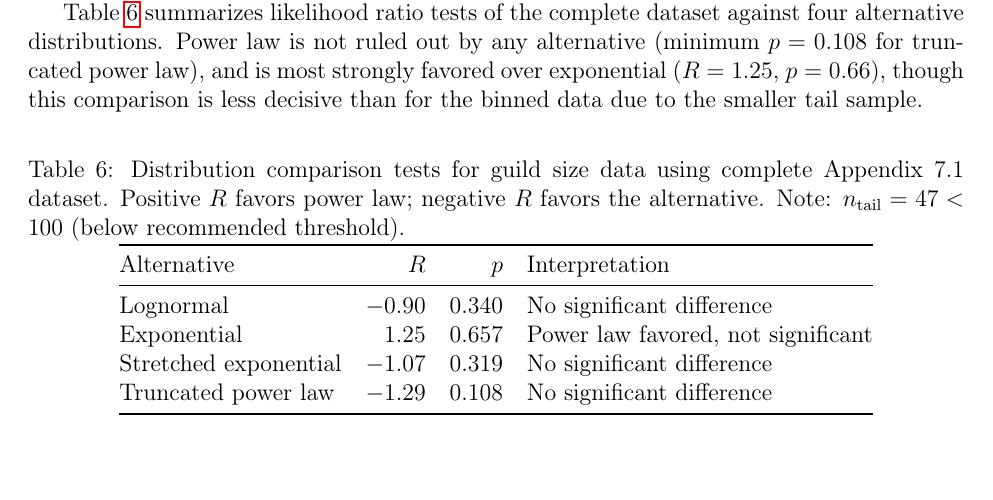
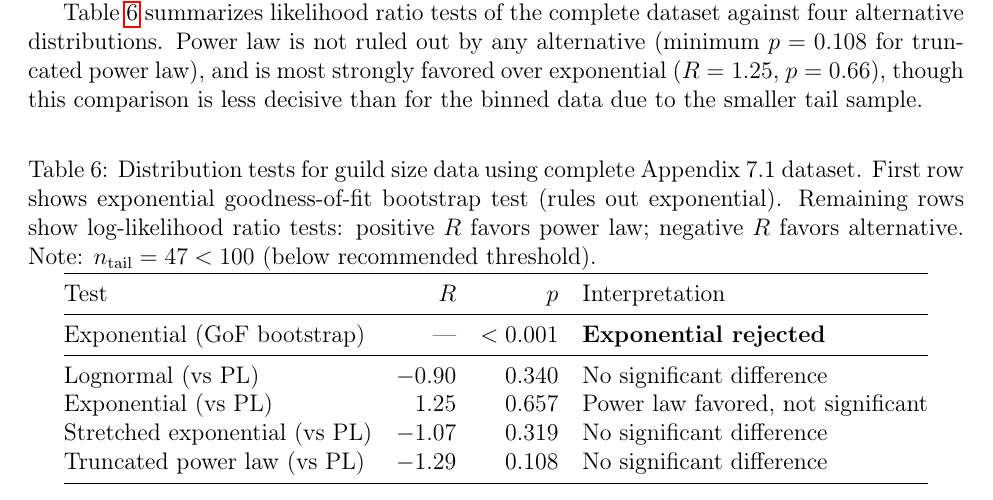
Before and after one commit to dmahesh2869/harappan-seal-analysis, a LaTeX paper (paper.tex): part of page 8 of 16, cut so that both start at the same text. Compiled offline with pdfLaTeX.

Commit message:
Fix Table 6 to indicate exponential didn't meet its own GoF

```diff
--- a/paper.tex
+++ b/paper.tex
@@ -402,18 +402,21 @@ due to the smaller tail sample.
 
 \begin{table}[H]
 \centering
-\caption{Distribution comparison tests for guild size data using complete Appendix 7.1 dataset.
-Positive $R$ favors power law; negative $R$ favors the alternative.
+\caption{Distribution tests for guild size data using complete Appendix 7.1 dataset.
+First row shows exponential goodness-of-fit bootstrap test (rules out exponential).
+Remaining rows show log-likelihood ratio tests: positive $R$ favors power law; negative $R$ favors alternative.
 Note: $n_{\text{tail}} = 47 < 100$ (below recommended threshold).}
 \label{tab:appendix_compare}
 \begin{tabular}{@{}lrrl@{}}
 \toprule
-Alternative & $R$ & $p$ & Interpretation \\
+Test & $R$ & $p$ & Interpretation \\
 \midrule
-Lognormal & $-0.90$ & 0.340 & No significant difference \\
-Exponential & 1.25 & 0.657 & Power law favored, not significant \\
-Stretched exponential & $-1.07$ & 0.319 & No significant difference \\
-Truncated power law & $-1.29$ & 0.108 & No significant difference \\
+Exponential (GoF bootstrap) & — & $<0.001$ & \textbf{Exponential rejected} \\
+\midrule
+Lognormal (vs PL) & $-0.90$ & 0.340 & No significant difference \\
+Exponential (vs PL) & 1.25 & 0.657 & Power law favored, not significant \\
+Stretched exponential (vs PL) & $-1.07$ & 0.319 & No significant difference \\
+Truncated power law (vs PL) & $-1.29$ & 0.108 & No significant difference \\
 \bottomrule
 \end{tabular}
 \end{table}
```
